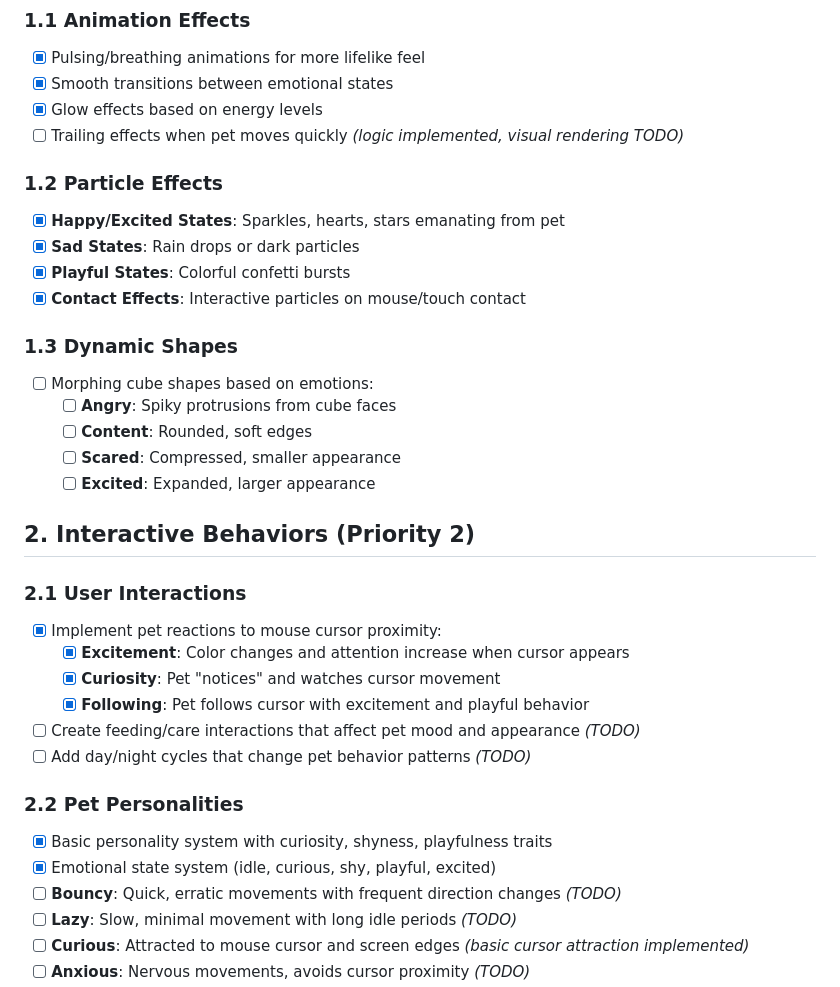
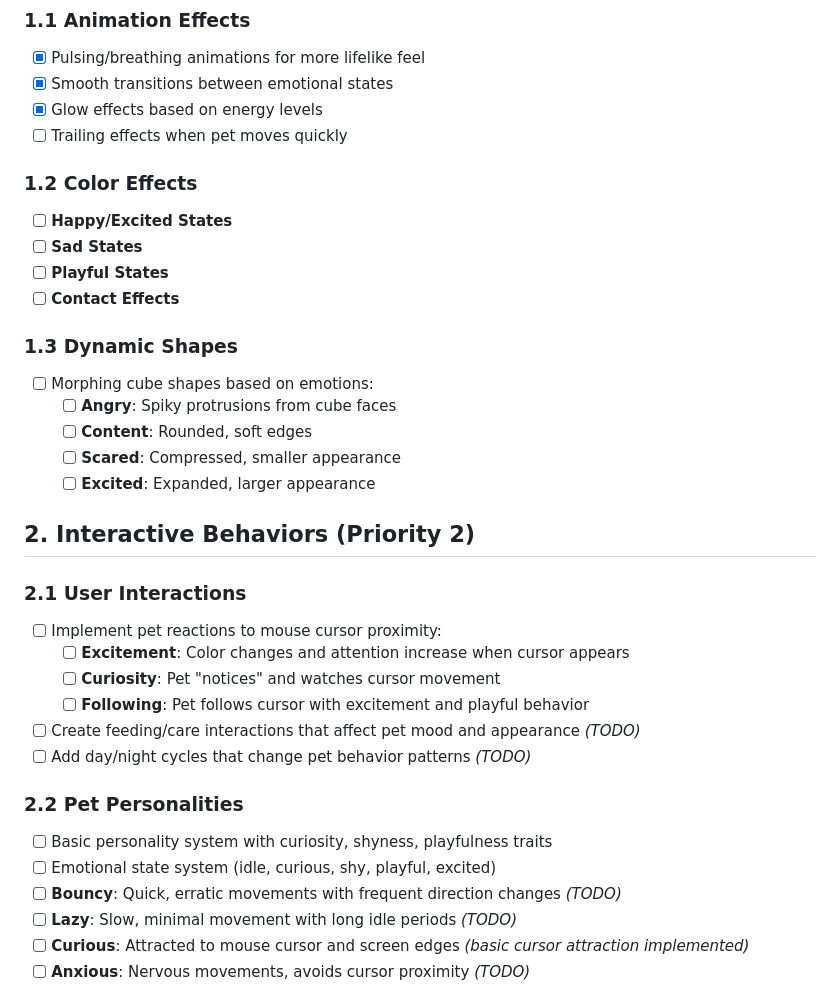
Before and after one commit to lopanapol/sentium-web, a Markdown page: docs/plans/pixel-pets-enhancement-plan.md, the part around the change. GitHub-like rendering.

```diff
--- a/docs/plans/pixel-pets-enhancement-plan.md
+++ b/docs/plans/pixel-pets-enhancement-plan.md
@@ -20,14 +20,14 @@ Enhancement plan for the `/pixels` directory to make the pixel pets system more
 - [X] Pulsing/breathing animations for more lifelike feel
 - [X] Smooth transitions between emotional states
 - [X] Glow effects based on energy levels
-- [ ] Trailing effects when pet moves quickly *(logic implemented, visual rendering TODO)*
+- [ ] Trailing effects when pet moves quickly
 
-### 1.2 Particle Effects
+### 1.2 Color Effects
 
-- [X] **Happy/Excited States**: Sparkles, hearts, stars emanating from pet
-- [X] **Sad States**: Rain drops or dark particles
-- [X] **Playful States**: Colorful confetti bursts
-- [X] **Contact Effects**: Interactive particles on mouse/touch contact
+- [ ] **Happy/Excited States**
+- [ ] **Sad States**
+- [ ] **Playful States**
+- [ ] **Contact Effects**
 
 ### 1.3 Dynamic Shapes
 
@@ -41,17 +41,17 @@ Enhancement plan for the `/pixels` directory to make the pixel pets system more
 
 ### 2.1 User Interactions
 
-- [X] Implement pet reactions to mouse cursor proximity:
-  - [X] **Excitement**: Color changes and attention increase when cursor appears
-  - [X] **Curiosity**: Pet "notices" and watches cursor movement
-  - [X] **Following**: Pet follows cursor with excitement and playful behavior
+- [ ] Implement pet reactions to mouse cursor proximity:
+  - [ ] **Excitement**: Color changes and attention increase when cursor appears
+  - [ ] **Curiosity**: Pet "notices" and watches cursor movement
+  - [ ] **Following**: Pet follows cursor with excitement and playful behavior
 - [ ] Create feeding/care interactions that affect pet mood and appearance *(TODO)*
 - [ ] Add day/night cycles that change pet behavior patterns *(TODO)*
 
 ### 2.2 Pet Personalities
 
-- [X] Basic personality system with curiosity, shyness, playfulness traits
-- [X] Emotional state system (idle, curious, shy, playful, excited)
+- [ ] Basic personality system with curiosity, shyness, playfulness traits
+- [ ] Emotional state system (idle, curious, shy, playful, excited)
 - [ ] **Bouncy**: Quick, erratic movements with frequent direction changes *(TODO)*
 - [ ] **Lazy**: Slow, minimal movement with long idle periods *(TODO)*
 - [ ] **Curious**: Attracted to mouse cursor and screen edges *(basic cursor attraction implemented)*
```
